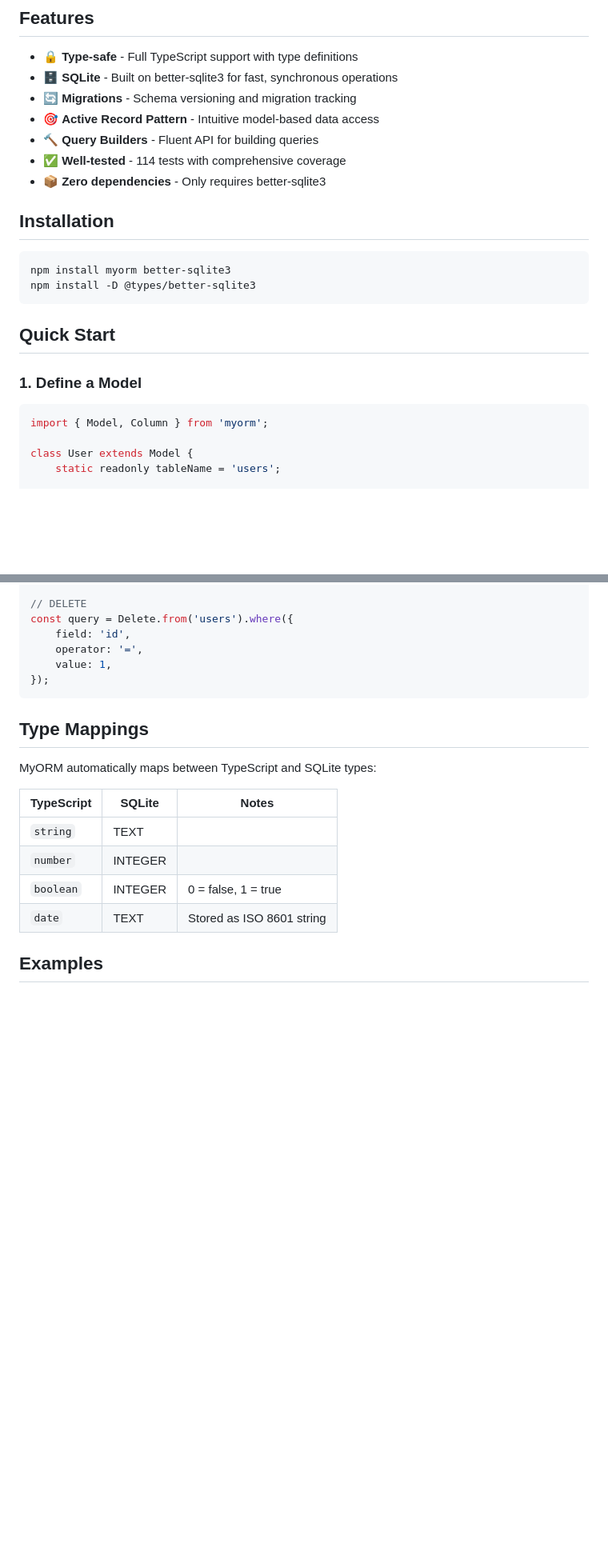
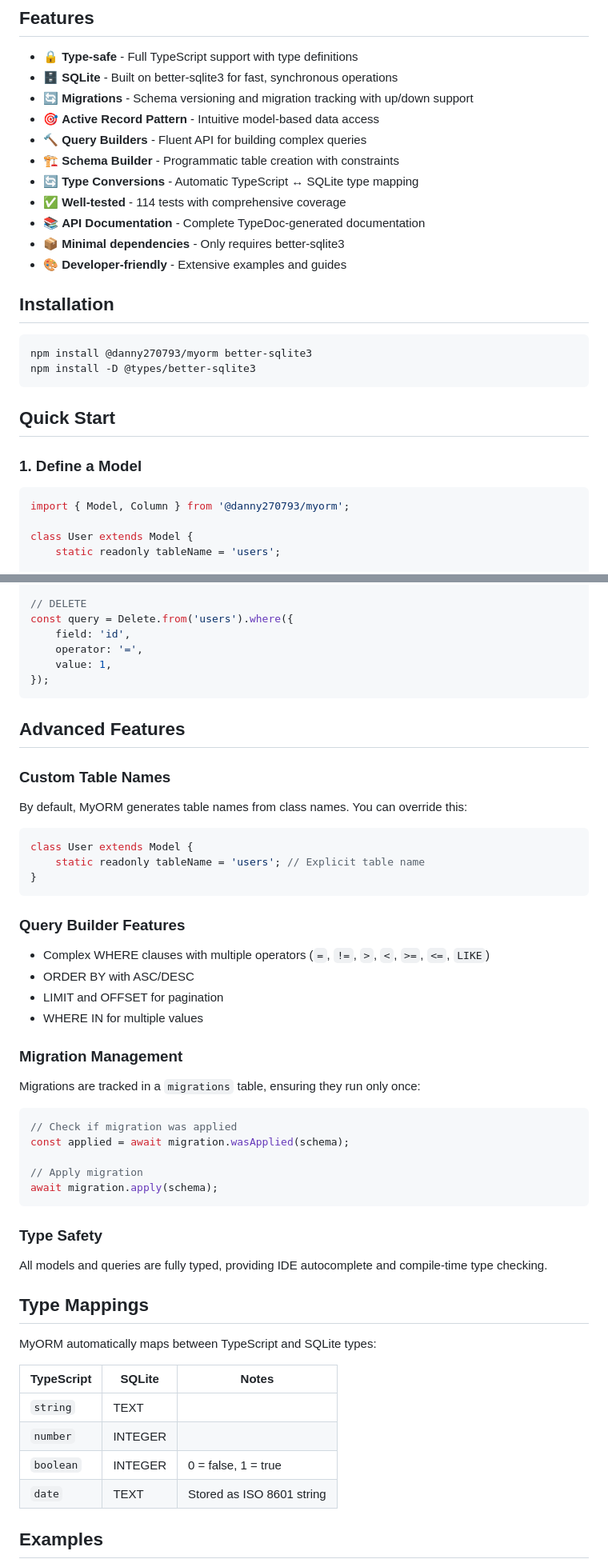
Before and after one commit to danny270793/MyORM, a Markdown page: README.md, 2 parts joined by grey strips. Shown: that part at 80% size. Rendered like a GitHub page; blank space fills up the shorter version.

````diff
--- a/README.md
+++ b/README.md
@@ -6,16 +11,20 @@ A lightweight, type-safe ORM for SQLite with TypeScript support, featuring migra
 
 - 🔒 **Type-safe** - Full TypeScript support with type definitions
 - 🗄️ **SQLite** - Built on better-sqlite3 for fast, synchronous operations
-- 🔄 **Migrations** - Schema versioning and migration tracking
+- 🔄 **Migrations** - Schema versioning and migration tracking with up/down support
 - 🎯 **Active Record Pattern** - Intuitive model-based data access
-- 🔨 **Query Builders** - Fluent API for building queries
+- 🔨 **Query Builders** - Fluent API for building complex queries
+- 🏗️ **Schema Builder** - Programmatic table creation with constraints
+- 🔄 **Type Conversions** - Automatic TypeScript ↔ SQLite type mapping
 - ✅ **Well-tested** - 114 tests with comprehensive coverage
-- 📦 **Zero dependencies** - Only requires better-sqlite3
+- 📚 **API Documentation** - Complete TypeDoc-generated documentation
+- 📦 **Minimal dependencies** - Only requires better-sqlite3
+- 🎨 **Developer-friendly** - Extensive examples and guides
 
 ## Installation
 
 ```bash
-npm install myorm better-sqlite3
+npm install @danny270793/myorm better-sqlite3
 npm install -D @types/better-sqlite3
 ```
 
@@ -24,7 +33,7 @@ npm install -D @types/better-sqlite3
 ### 1. Define a Model
 
 ```typescript
-import { Model, Column } from 'myorm';
+import { Model, Column } from '@danny270793/myorm';
 
 class User extends Model {
     static readonly tableName = 'users';
@@ -189,6 +211,41 @@ const query = Delete.from('users').where({
 });
 ```
 
+## Advanced Features
+
+### Custom Table Names
+
+By default, MyORM generates table names from class names. You can override this:
+
+```typescript
+class User extends Model {
+    static readonly tableName = 'users'; // Explicit table name
+}
+```
+
+### Query Builder Features
+
+- Complex WHERE clauses with multiple operators (`=`, `!=`, `>`, `<`, `>=`, `<=`, `LIKE`)
+- ORDER BY with ASC/DESC
+- LIMIT and OFFSET for pagination
+- WHERE IN for multiple values
+
+### Migration Management
+
+Migrations are tracked in a `migrations` table, ensuring they run only once:
+
+```typescript
+// Check if migration was applied
+const applied = await migration.wasApplied(schema);
+
+// Apply migration
+await migration.apply(schema);
+```
+
+### Type Safety
+
+All models and queries are fully typed, providing IDE autocomplete and compile-time type checking.
+
 ## Type Mappings
 
 MyORM automatically maps between TypeScript and SQLite types:
````
Also changed, not shown: other parts of README.md (+92 -5 lines).
